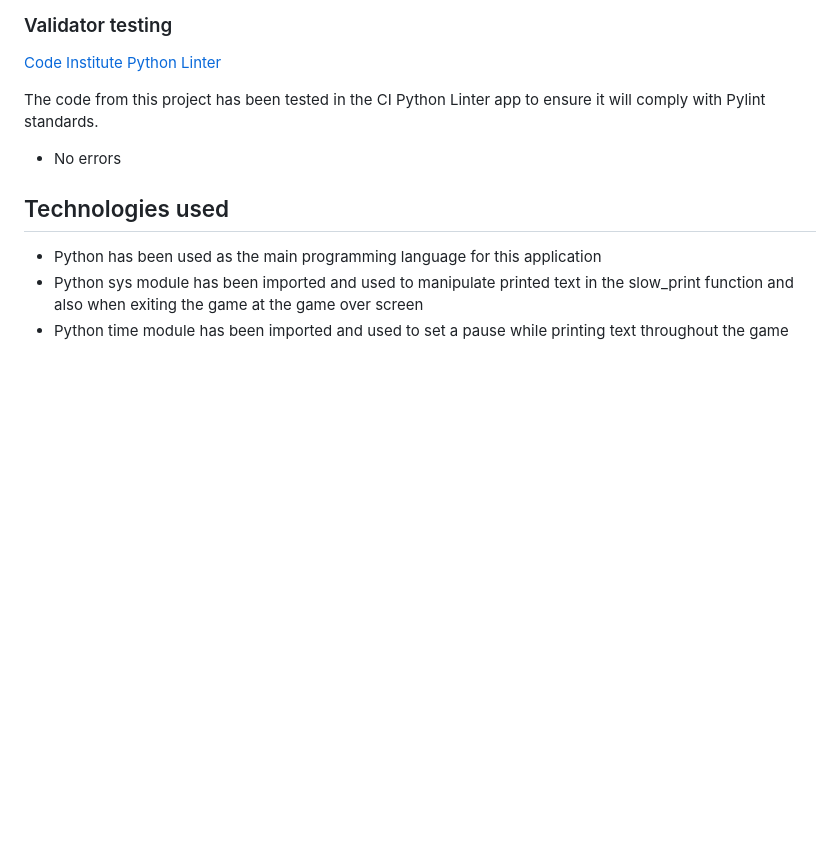
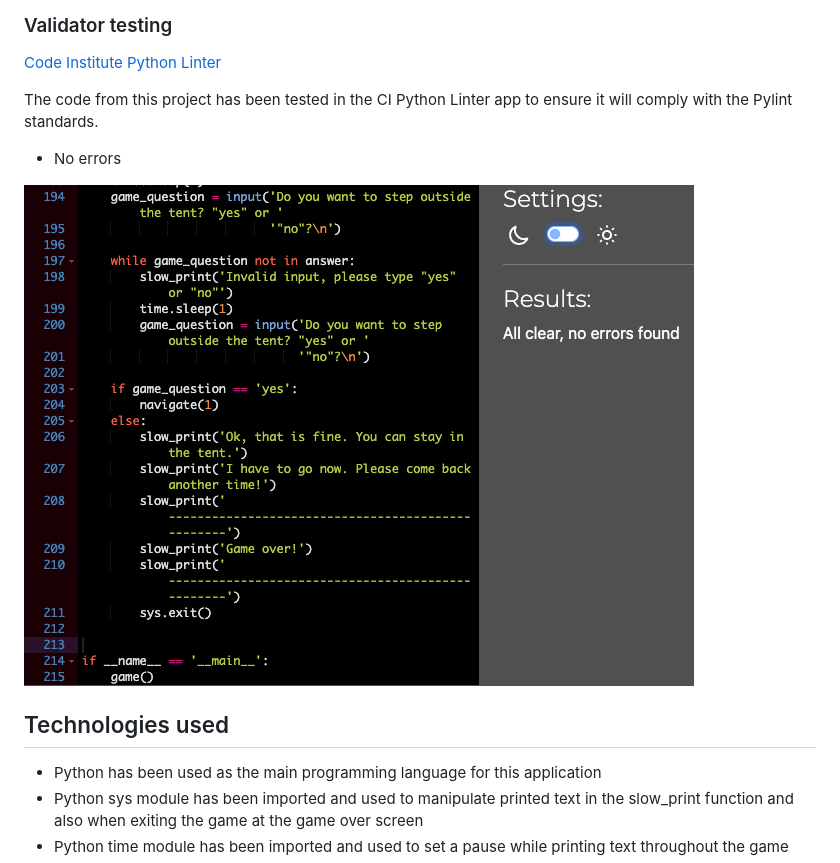
Before and after one commit to olleholmgren/stugan2, a Markdown page: README.md, the part around the change. Rendered like a GitHub page; pictures changed too: assets/Images/linter_run.png (added); blank space fills up the shorter version.

Commit message:
add screenshot to validator test part in readme

```diff
--- a/README.md
+++ b/README.md
@@ -81,8 +81,11 @@ The game was tested thoroughly for handling invalid user input and correct game
 
 [Code Institute Python Linter](https://pep8ci.herokuapp.com/)
 
-The code from this project has been tested in the CI Python Linter app to ensure it will comply with Pylint standards.
+The code from this project has been tested in the CI Python Linter app to ensure it will comply with the Pylint standards.
+
 - No errors
+
+![linter_run](/assets/Images/linter_run.png)
 
 ## Technologies used
 
```
